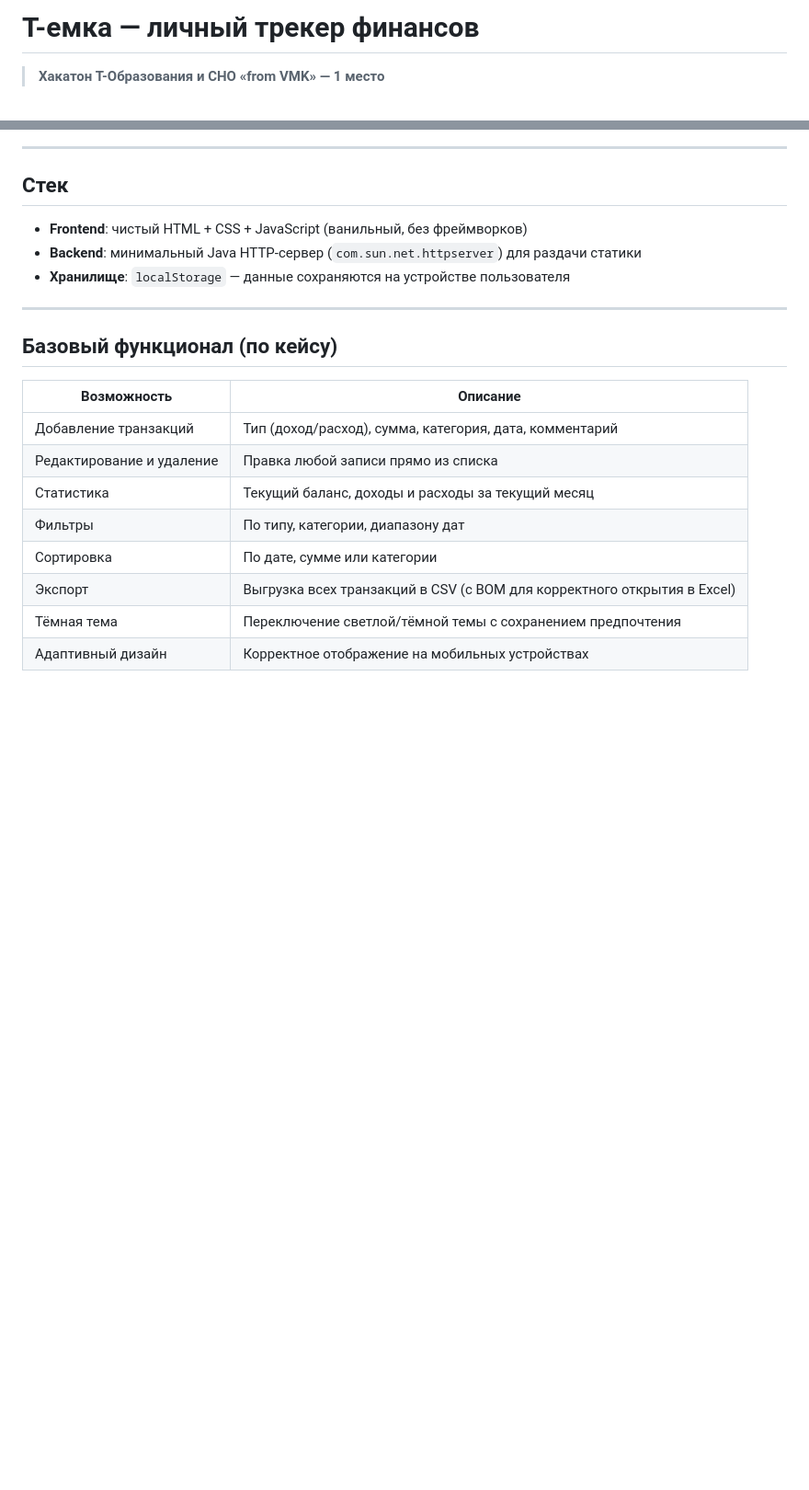
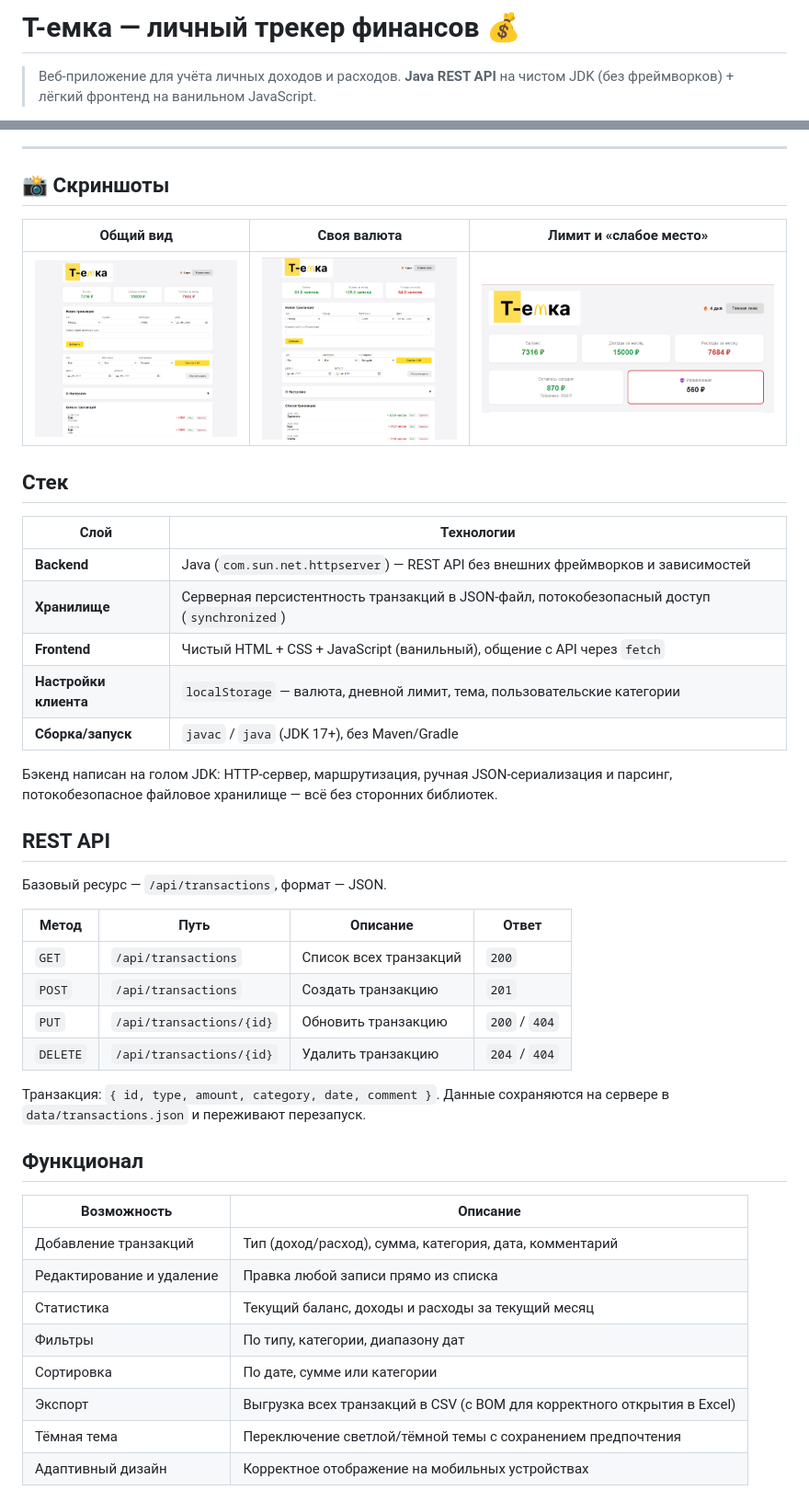
Before and after one commit to yotisha842/t-emka, a Markdown page: README.md, 2 parts joined by grey strips. Shown at 92% size. Rendered like a GitHub page; blank space fills up the shorter version.

Commit message:
Update README: Java REST API, demo and screenshots

```diff
--- a/README.md
+++ b/README.md
@@ -1,4 +1,4 @@
-# Т-емка — личный трекер финансов
+# Т-емка — личный трекер финансов 💰
 
-> **Хакатон Т-Образования и СНО «from VMK» — 1 место**
+> Веб-приложение для учёта личных доходов и расходов. **Java REST API** на чистом JDK (без фреймворков) + лёгкий фронтенд на ванильном JavaScript.
 
@@ -6,15 +8,38 @@
 
 ---
 
+## 📸 Скриншоты
+
+| Общий вид | Своя валюта | Лимит и «слабое место» |
+|---|---|---|
+| ![Общий вид](docs/general_viev.png) | ![Своя валюта](docs/own_currency.png) | ![Лимит и слабое место](docs/limit_and_weakness.png) |
+
 ## Стек
 
-- **Frontend**: чистый HTML + CSS + JavaScript (ванильный, без фреймворков)
-- **Backend**: минимальный Java HTTP-сервер (`com.sun.net.httpserver`) для раздачи статики
-- **Хранилище**: `localStorage` — данные сохраняются на устройстве пользователя
+| Слой | Технологии |
+|---|---|
+| **Backend** | Java (`com.sun.net.httpserver`) — REST API без внешних фреймворков и зависимостей |
+| **Хранилище** | Серверная персистентность транзакций в JSON-файл, потокобезопасный доступ (`synchronized`) |
+| **Frontend** | Чистый HTML + CSS + JavaScript (ванильный), общение с API через `fetch` |
+| **Настройки клиента** | `localStorage` — валюта, дневной лимит, тема, пользовательские категории |
+| **Сборка/запуск** | `javac` / `java` (JDK 17+), без Maven/Gradle |
 
----
+Бэкенд написан на голом JDK: HTTP-сервер, маршрутизация, ручная JSON-сериализация и парсинг, потокобезопасное файловое хранилище — всё без сторонних библиотек.
 
-## Базовый функционал (по кейсу)
+## REST API
+
+Базовый ресурс — `/api/transactions`, формат — JSON.
+
+| Метод | Путь | Описание | Ответ |
+|---|---|---|---|
+| `GET` | `/api/transactions` | Список всех транзакций | `200` |
+| `POST` | `/api/transactions` | Создать транзакцию | `201` |
+| `PUT` | `/api/transactions/{id}` | Обновить транзакцию | `200` / `404` |
+| `DELETE` | `/api/transactions/{id}` | Удалить транзакцию | `204` / `404` |
+
+Транзакция: `{ id, type, amount, category, date, comment }`. Данные сохраняются на сервере в `data/transactions.json` и переживают перезапуск.
+
+## Функционал
 
 | Возможность | Описание |
 |---|---|
```
Also changed, not shown: other parts of README.md (+17 -15 lines).
